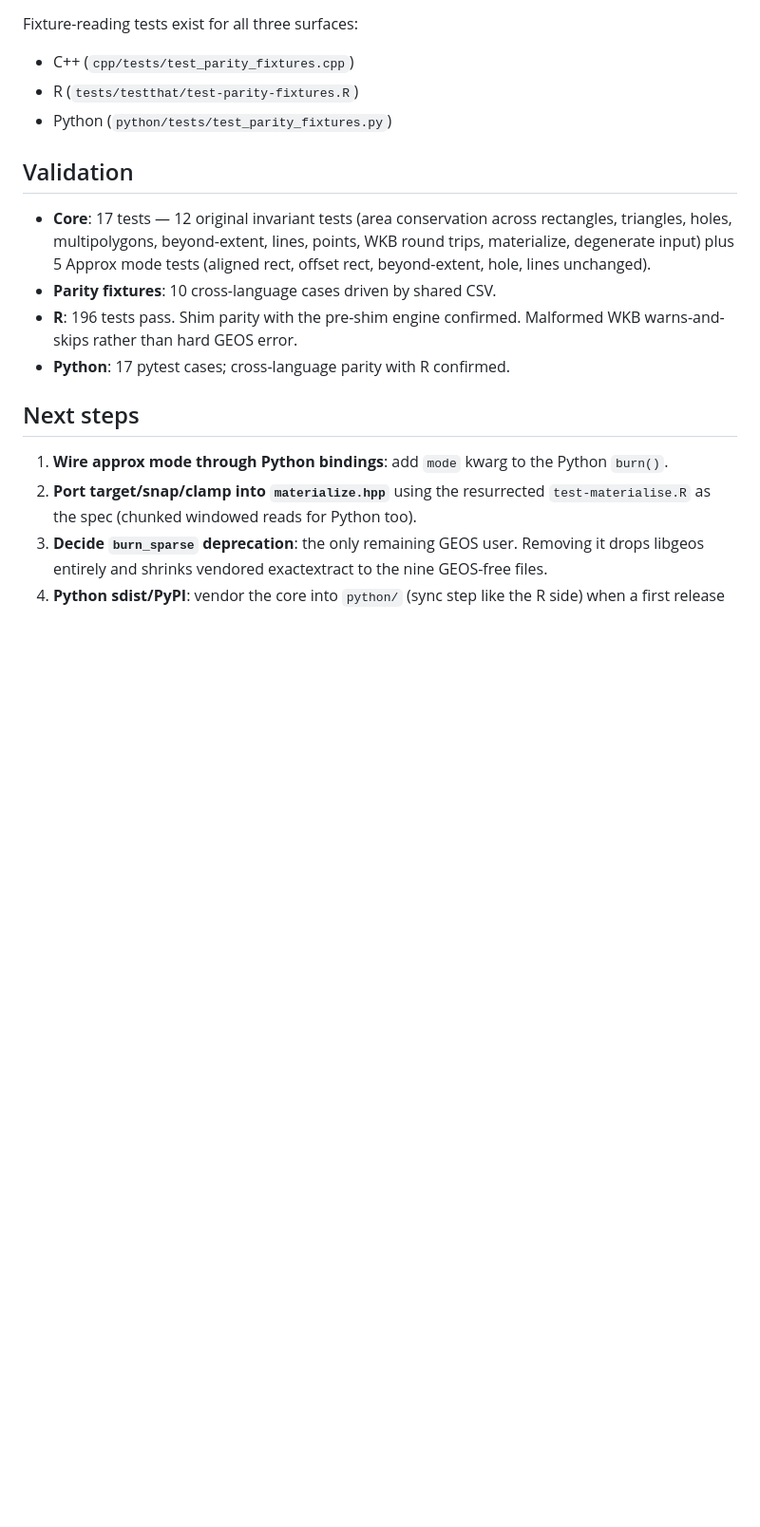
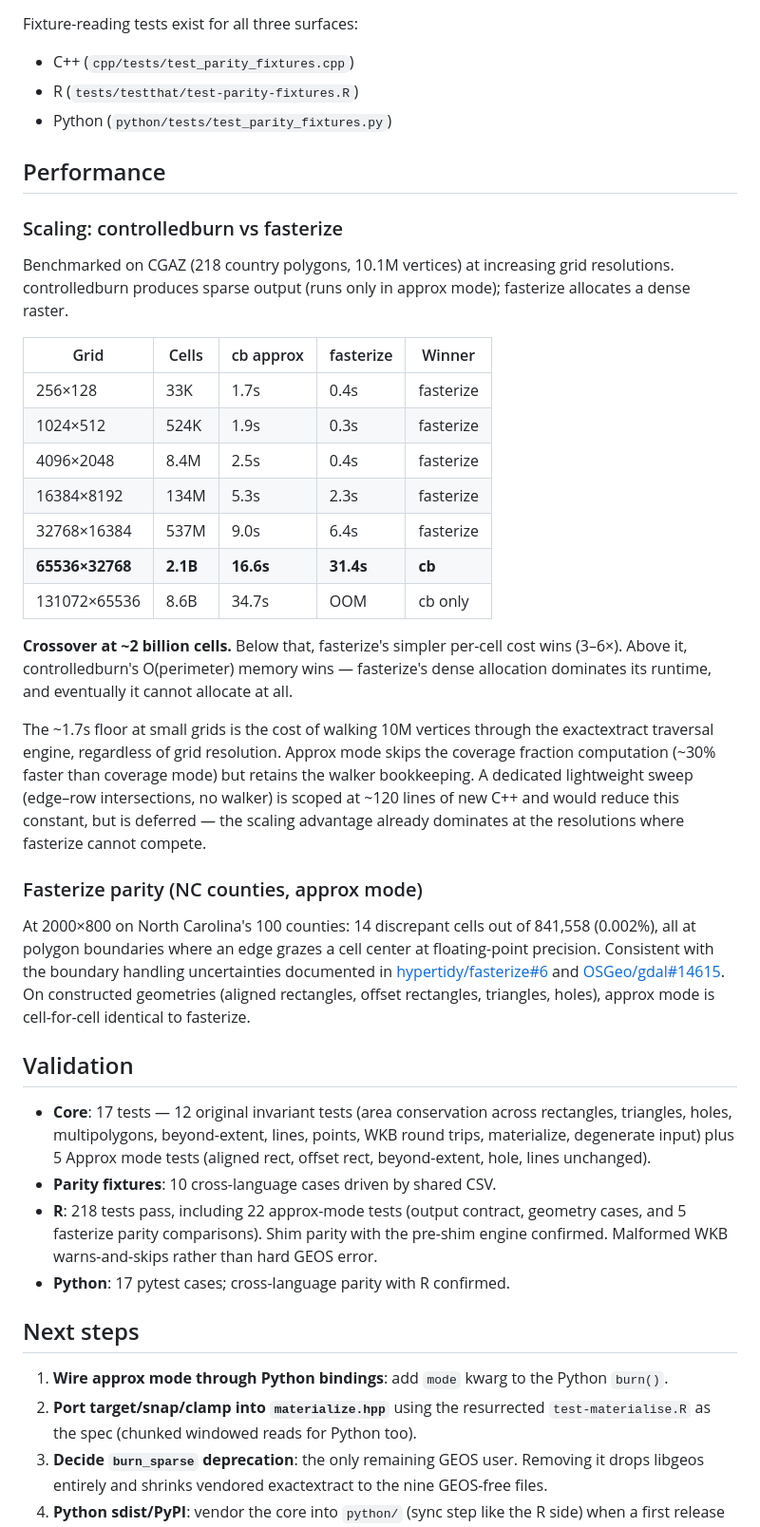
Before and after one commit to hypertidy/controlledburn, a Markdown page: doc/cpp-core.md, the part around the change. Shown at 95% size. Rendered like a GitHub page; blank space fills up the shorter version.

Commit message:
doc: add scaling benchmarks and fasterize parity results
CGAZ (218 countries, 10M vertices) head-to-head comparison shows
crossover at ~2 billion cells. Below that fasterize wins 3-6x;
above it controlledburn's O(perimeter) memory scaling wins, reaching
8.6 billion cells (131k x 65k) in 35s where fasterize OOMs.

NC counties parity: 14 discrepant cells out of 841k (0.002%),
all floating-point boundary grazes. Constructed geometries are
cell-for-cell identical.

```diff
--- a/doc/cpp-core.md
+++ b/doc/cpp-core.md
@@ -93,6 +93,49 @@ Fixture-reading tests exist for all three surfaces:
 - R (`tests/testthat/test-parity-fixtures.R`)
 - Python (`python/tests/test_parity_fixtures.py`)
 
+## Performance
+
+### Scaling: controlledburn vs fasterize
+
+Benchmarked on CGAZ (218 country polygons, 10.1M vertices) at
+increasing grid resolutions. controlledburn produces sparse output
+(runs only in approx mode); fasterize allocates a dense raster.
+
+| Grid | Cells | cb approx | fasterize | Winner |
+|------|-------|-----------|-----------|--------|
+| 256×128 | 33K | 1.7s | 0.4s | fasterize |
+| 1024×512 | 524K | 1.9s | 0.3s | fasterize |
+| 4096×2048 | 8.4M | 2.5s | 0.4s | fasterize |
+| 16384×8192 | 134M | 5.3s | 2.3s | fasterize |
+| 32768×16384 | 537M | 9.0s | 6.4s | fasterize |
+| **65536×32768** | **2.1B** | **16.6s** | **31.4s** | **cb** |
+| 131072×65536 | 8.6B | 34.7s | OOM | cb only |
+
+**Crossover at ~2 billion cells.** Below that, fasterize's simpler
+per-cell cost wins (3–6×). Above it, controlledburn's O(perimeter)
+memory wins — fasterize's dense allocation dominates its runtime, and
+eventually it cannot allocate at all.
+
+The ~1.7s floor at small grids is the cost of walking 10M vertices
+through the exactextract traversal engine, regardless of grid
+resolution. Approx mode skips the coverage fraction computation
+(~30% faster than coverage mode) but retains the walker bookkeeping.
+A dedicated lightweight sweep (edge–row intersections, no walker)
+is scoped at ~120 lines of new C++ and would reduce this constant,
+but is deferred — the scaling advantage already dominates at the
+resolutions where fasterize cannot compete.
+
+### Fasterize parity (NC counties, approx mode)
+
+At 2000×800 on North Carolina's 100 counties: 14 discrepant cells
+out of 841,558 (0.002%), all at polygon boundaries where an edge
+grazes a cell center at floating-point precision. Consistent with
+the boundary handling uncertainties documented in
+[hypertidy/fasterize#6](https://github.com/hypertidy/fasterize/issues/6)
+and [OSGeo/gdal#14615](https://github.com/OSGeo/gdal/issues/14615).
+On constructed geometries (aligned rectangles, offset rectangles,
+triangles, holes), approx mode is cell-for-cell identical to fasterize.
+
 ## Validation
 
 - **Core**: 17 tests — 12 original invariant tests (area conservation
@@ -101,8 +144,10 @@ Fixture-reading tests exist for all three surfaces:
   5 Approx mode tests (aligned rect, offset rect, beyond-extent, hole,
   lines unchanged).
 - **Parity fixtures**: 10 cross-language cases driven by shared CSV.
-- **R**: 196 tests pass. Shim parity with the pre-shim engine
-  confirmed. Malformed WKB warns-and-skips rather than hard GEOS error.
+- **R**: 218 tests pass, including 22 approx-mode tests (output
+  contract, geometry cases, and 5 fasterize parity comparisons).
+  Shim parity with the pre-shim engine confirmed. Malformed WKB
+  warns-and-skips rather than hard GEOS error.
 - **Python**: 17 pytest cases; cross-language parity with R confirmed.
 
 ## Next steps
```
